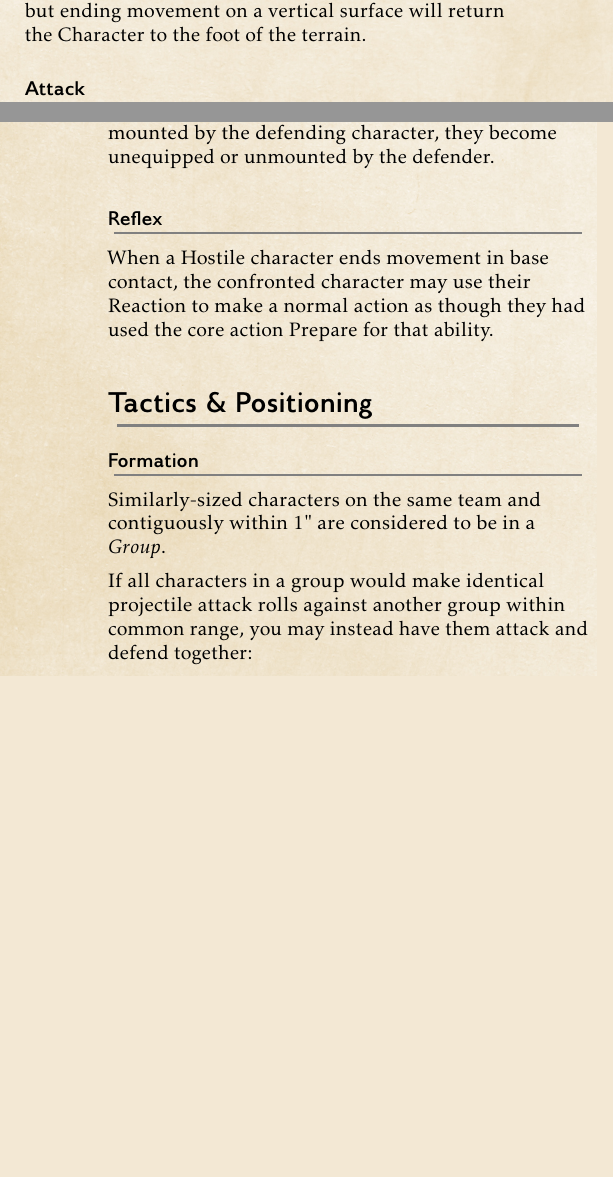
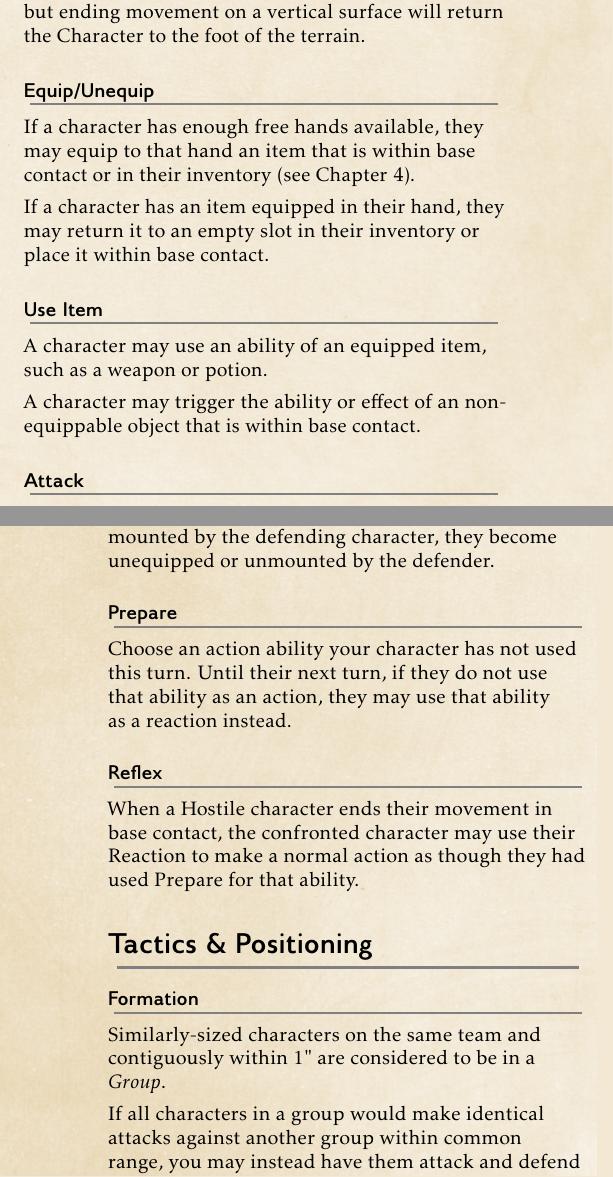
Before and after one commit to j-stach/wizards, a LaTeX book (resources/book/draft.tex, which reads resources/book/chapters/core/combat.tex): two parts of the columns of pages 13 and 14 of 29, joined at a grey line, cut so that both start at the same text, the shorter picture padded with empty space. Compiled offline with pdfLaTeX.

Commit message:
added core actions

```diff
--- a/resources/book/chapters/core/combat.tex
+++ b/resources/book/chapters/core/combat.tex
@@ -100,6 +100,43 @@ but ending movement on a vertical surface will return the Character
 to the foot of the terrain.
 
 
+\subsection{Equip/Unequip}
+If a character has enough free hands available,
+they may equip to that hand an item that is within base contact
+or in their inventory (see Chapter 4).
+
+\vspace{0.4em}
+
+If a character has an item equipped in their hand,
+they may return it to an empty slot in their inventory
+or place it within base contact.
+
+% TODO TBD: Equip/unequip Armor as an action?
+% OR: Make this an ability?
+
+%\vspace{0.4em}
+%
+%If a character has a piece of Armor (see Chapter 4) equipped in their hand,
+%and the equivalent Armor Type that they currently have equipped on their body
+%is the Armor Class \textbf{Unarmored}, they may remove the Unarmored piece and
+%equip the handheld piece of Armor to their body.
+%
+%\vspace{0.4em}
+%
+%If a character has a free hand available,
+%they may remove a piece of Armor they have equipped, equip it to that hand,
+%and replace the removed Armor with Unarmored piece of the same Armor Type.
+
+
+\subsection{Use Item}
+A character may use an ability of an equipped item, such as a weapon or potion.
+
+\vspace{0.4em}
+
+A character may trigger the ability or effect of an non-equippable object
+that is within base contact.
+
+
 \subsection{Attack}
 Weapons and some abilities can
 \textit{Attack} an enemy target as part of their effect.
@@ -154,11 +191,16 @@ If a character wins a grapple while equipped or mounted by the
 defending character, they become unequipped or unmounted by the defender.
 
 
+\subsection{Prepare}
+Choose an action ability your character has not used this turn.
+Until their next turn, if they do not use that ability as an action,
+they may use that ability as a reaction instead.
+
+
 \subsection{Reflex}
-When a Hostile character ends movement in base contact,
+When a Hostile character ends their movement in base contact,
 the confronted character may use their Reaction to make a normal action
-as though they had used the core action Prepare for that ability.
-% TODO Link to core action page
+as though they had used Prepare for that ability.
 
 
 
@@ -170,6 +212,6 @@ contiguously within 1" are considered to be in a \textit{Group}.
 
 \vspace{0.4em}
 
-If all characters in a group would make identical projectile attack rolls
+If all characters in a group would make identical attacks
 against another group within common range,
-you may instead have them attack and defend together:
+you may instead have them attack and defend together.
```
Also changed, not shown: rules/character/progression/classes/mage.md (+8 -8 lines), rules/character/progression/classes/warrior.md (+1 -1 lines), resources/book/chapters/core/combat.tex (16 more changed lines).
